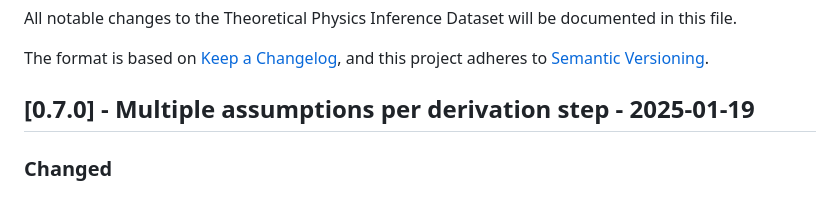
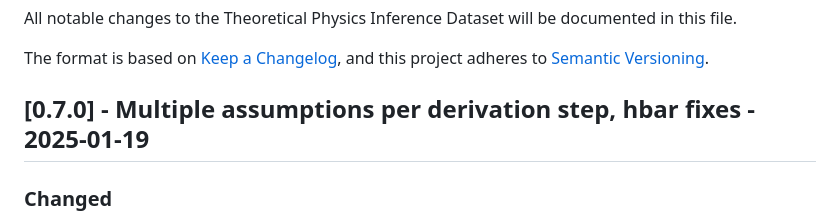
Before and after one commit to theoria-dataset/theoria-dataset, a Markdown page: CHANGELOG.md, the part around the change. Drawn GitHub-style.

Commit message:
adding habr to title of changelog

```diff
--- a/CHANGELOG.md
+++ b/CHANGELOG.md
@@ -5,7 +5,7 @@ All notable changes to the Theoretical Physics Inference Dataset will be documen
 The format is based on [Keep a Changelog](https://keepachangelog.com/en/1.0.0/),
 and this project adheres to [Semantic Versioning](https://semver.org/spec/v2.0.0.html).
 
-## [0.7.0] - Multiple assumptions per derivation step - 2025-01-19
+## [0.7.0] - Multiple assumptions per derivation step, hbar fixes - 2025-01-19
 
 ### Changed
 
```
